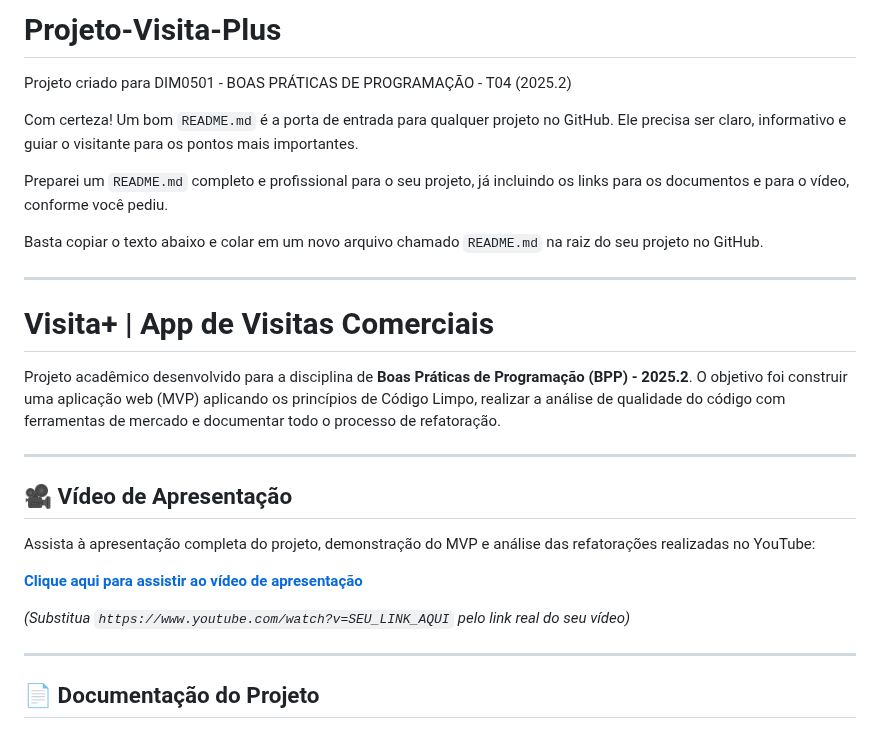
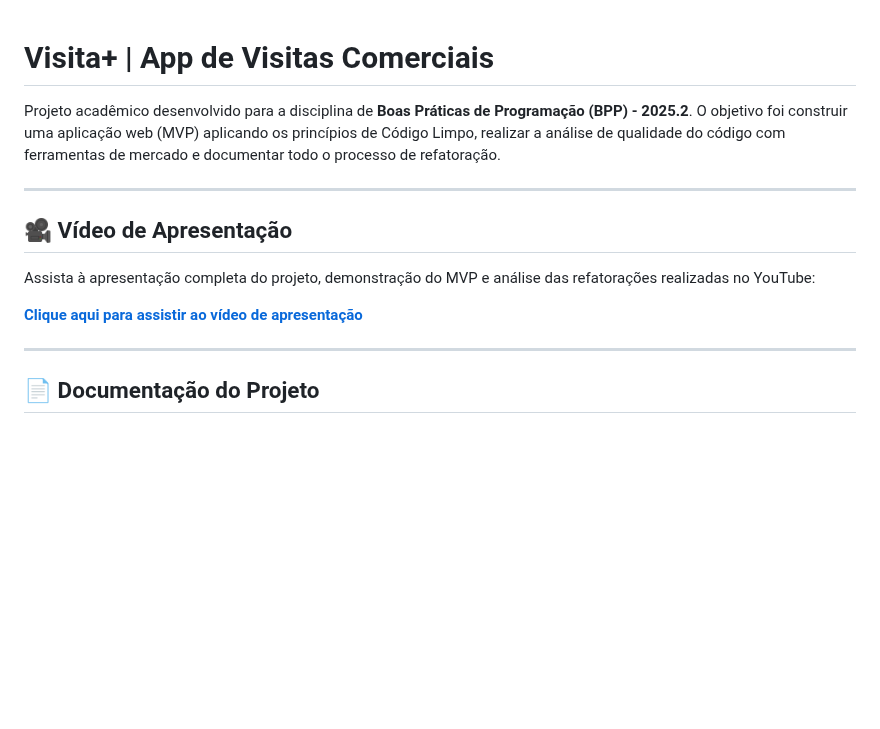
Before and after one commit to Joburato/Projeto-Visita-Plus, a Markdown page: README.md, the part around the change. GitHub-like rendering; blank space fills up the shorter version.

```diff
--- a/README.md
+++ b/README.md
@@ -1,15 +1,3 @@
-# Projeto-Visita-Plus
-Projeto criado para  DIM0501 -  BOAS PRÁTICAS DE PROGRAMAÇÃO  - T04 (2025.2)
-
-
-Com certeza\! Um bom `README.md` é a porta de entrada para qualquer projeto no GitHub. Ele precisa ser claro, informativo e guiar o visitante para os pontos mais importantes.
-
-Preparei um `README.md` completo e profissional para o seu projeto, já incluindo os links para os documentos e para o vídeo, conforme você pediu.
-
-Basta copiar o texto abaixo e colar em um novo arquivo chamado `README.md` na raiz do seu projeto no GitHub.
-
------
-
 # Visita+ | App de Visitas Comerciais
 
 Projeto acadêmico desenvolvido para a disciplina de **Boas Práticas de Programação (BPP) - 2025.2**. O objetivo foi construir uma aplicação web (MVP) aplicando os princípios de Código Limpo, realizar a análise de qualidade do código com ferramentas de mercado e documentar todo o processo de refatoração.
@@ -21,8 +9,6 @@ Projeto acadêmico desenvolvido para a disciplina de **Boas Práticas de Program
 Assista à apresentação completa do projeto, demonstração do MVP e análise das refatorações realizadas no YouTube:
 
 **[Clique aqui para assistir ao vídeo de apresentação](https://www.youtube.com/watch?v=SEU_LINK_AQUI)**
-
-*(Substitua `https://www.youtube.com/watch?v=SEU_LINK_AQUI` pelo link real do seu vídeo)*
 
 -----
 
```
